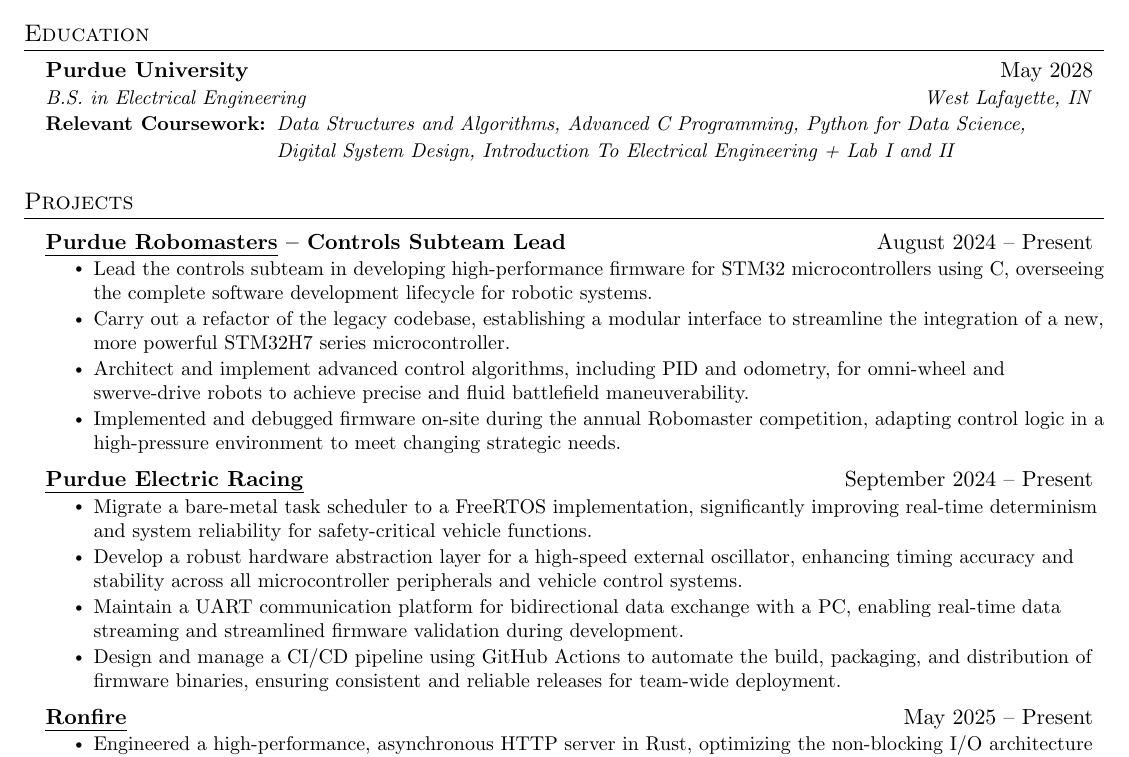
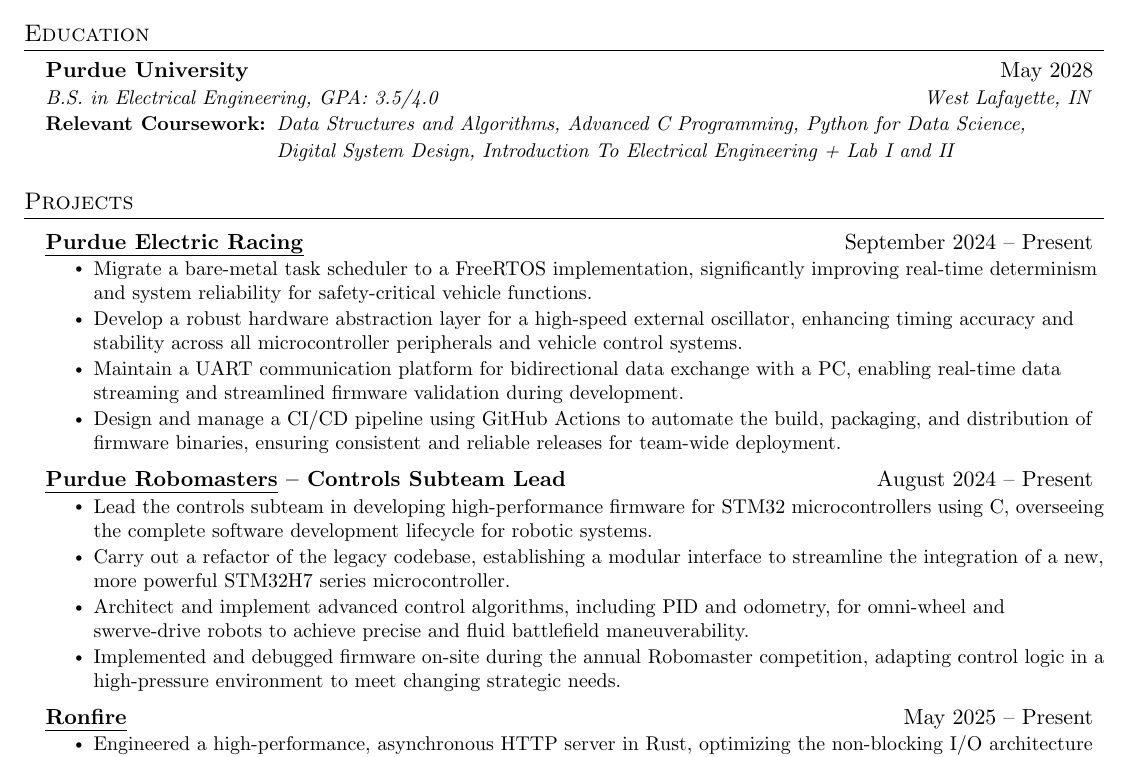
Before and after one commit to ironic1234/Resume, a LaTeX document (main.tex): part of the page, cut so that both start at the same text. Compiled offline with pdfLaTeX.

Commit message:
gpa and order

```diff
--- a/main.tex
+++ b/main.tex
@@ -127,7 +127,7 @@
 \resumeSubHeadingListStart
 \resumeSubheading
 {Purdue University}{May 2028}
-{B.S. in Electrical Engineering}{West Lafayette, IN}
+{B.S. in Electrical Engineering, GPA: 3.5/4.0}{West Lafayette, IN}
 \resumeSubSubheadingLeft
 {Relevant Coursework:}{Data Structures and Algorithms, Advanced C Programming, Python for Data Science, \\ Digital System Design, Introduction To Electrical Engineering + Lab I and II}
 \resumeSubHeadingListEnd
@@ -139,21 +139,21 @@
 \resumeSubHeadingListStart
 
 \resumeProjectHeading
+{\href{https://github.com/PurdueElectricRacing/firmware}{\uline{Purdue Electric Racing}}}{September 2024 -- Present}
+\resumeItemListStart
+\resumeItem{Migrate a bare-metal task scheduler to a FreeRTOS implementation, significantly improving real-time determinism and system reliability for safety-critical vehicle functions.}
+\resumeItem{Develop a robust hardware abstraction layer for a high-speed external oscillator, enhancing timing accuracy and stability across all microcontroller peripherals and vehicle control systems.}
+\resumeItem{Maintain a UART communication platform for bidirectional data exchange with a PC, enabling real-time data streaming and streamlined firmware validation during development.}
+\resumeItem{Design and manage a CI/CD pipeline using GitHub Actions to automate the build, packaging, and distribution of firmware binaries, ensuring consistent and reliable releases for team-wide deployment.}
+\resumeItemListEnd
+
+\resumeProjectHeading
 {\href{https://github.com/PurdueRM/Embedded-Control}{\uline{Purdue Robomasters}} -- Controls Subteam Lead}{August 2024 -- Present}
 \resumeItemListStart
 \resumeItem{Lead the controls subteam in developing high-performance firmware for STM32 microcontrollers using C, overseeing the complete software development lifecycle for robotic systems.}
 \resumeItem{Carry out a refactor of the legacy codebase, establishing a modular interface to streamline the integration of a new, more powerful STM32H7 series microcontroller.}
 \resumeItem{Architect and implement advanced control algorithms, including PID and odometry, for omni-wheel and swerve-drive robots to achieve precise and fluid battlefield maneuverability.}
 \resumeItem{Implemented and debugged firmware on-site during the annual Robomaster competition, adapting control logic in a high-pressure environment to meet changing strategic needs.}
-\resumeItemListEnd
-
-\resumeProjectHeading
-{\href{https://github.com/PurdueElectricRacing/firmware}{\uline{Purdue Electric Racing}}}{September 2024 -- Present}
-\resumeItemListStart
-\resumeItem{Migrate a bare-metal task scheduler to a FreeRTOS implementation, significantly improving real-time determinism and system reliability for safety-critical vehicle functions.}
-\resumeItem{Develop a robust hardware abstraction layer for a high-speed external oscillator, enhancing timing accuracy and stability across all microcontroller peripherals and vehicle control systems.}
-\resumeItem{Maintain a UART communication platform for bidirectional data exchange with a PC, enabling real-time data streaming and streamlined firmware validation during development.}
-\resumeItem{Design and manage a CI/CD pipeline using GitHub Actions to automate the build, packaging, and distribution of firmware binaries, ensuring consistent and reliable releases for team-wide deployment.}
 \resumeItemListEnd
 
 \resumeProjectHeading
```
